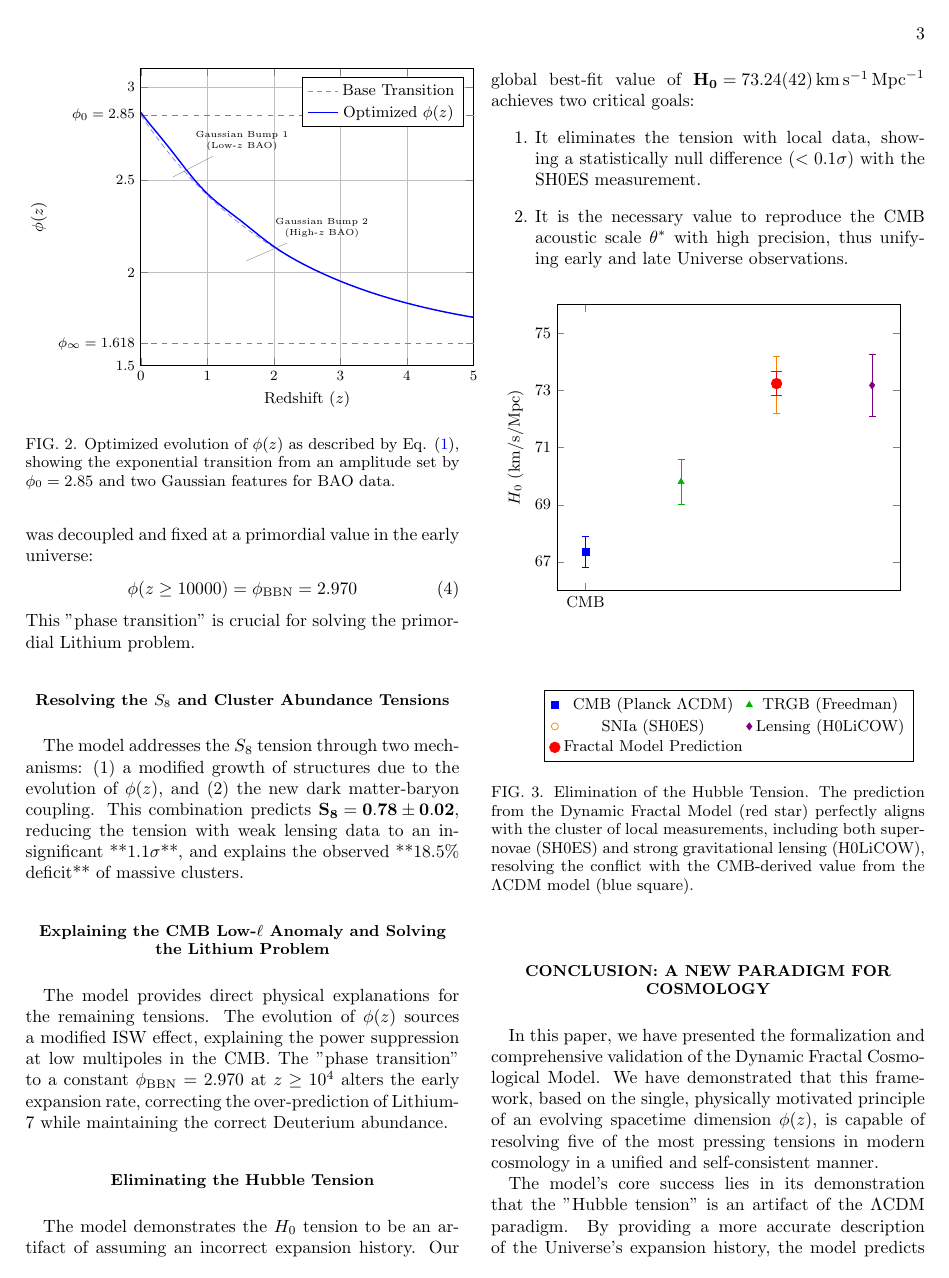
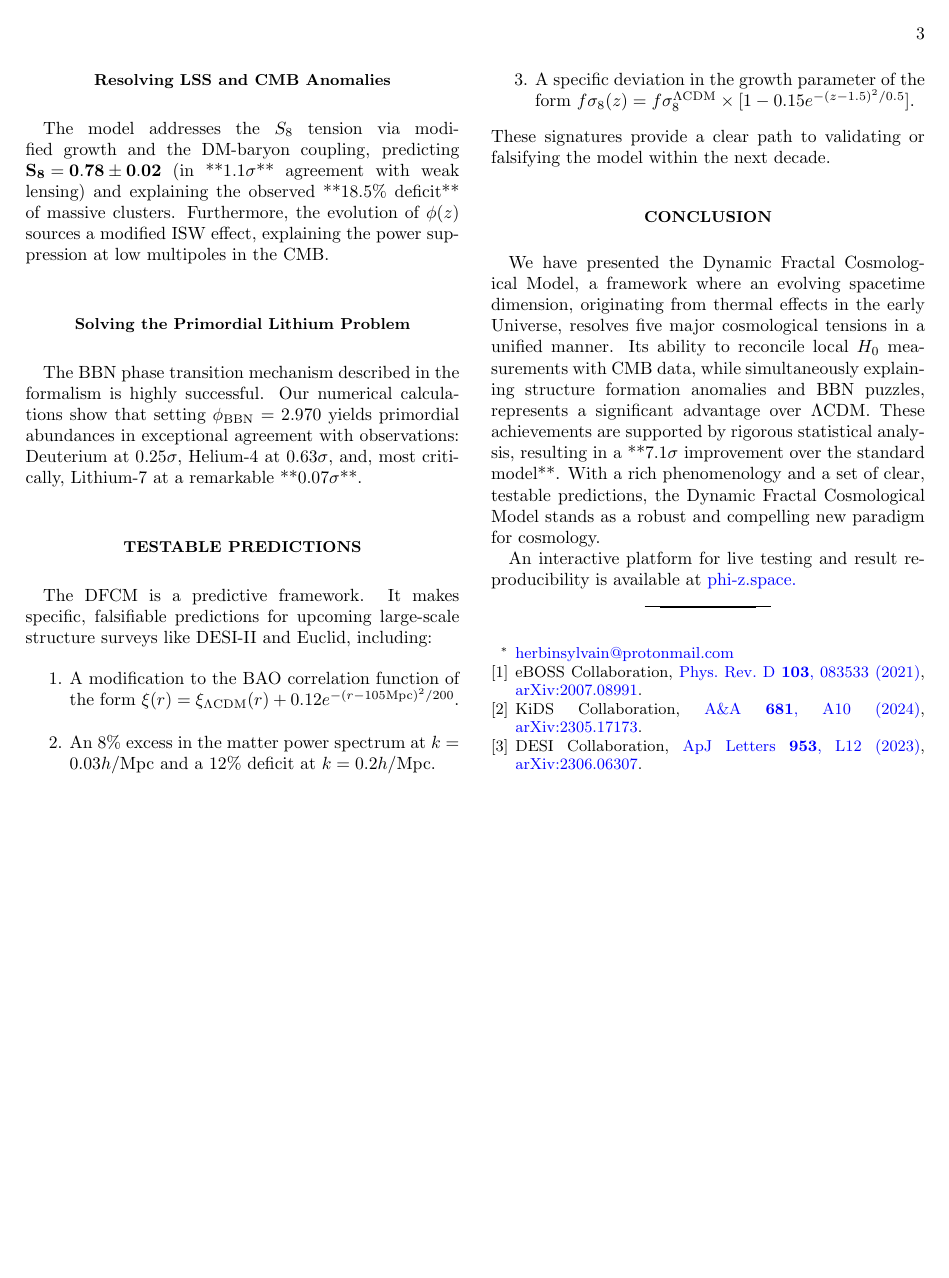
Before and after one commit to sylvainherbin/Fractal-Cosmological-Model, a LaTeX paper (main.tex): page 3 of 4 before the commit and page 3 of 3 after it. Compiled offline with pdfLaTeX.

Commit message:
Update main.tex to v1.5.0

```diff
--- a/main.tex
+++ b/main.tex
@@ -211,37 +212,6 @@ BBN (Deuterium \& $^7$Li) & $> 10^9$ & - & $< 2.0$ & Solves the primordial Lithi
 \end{tikzpicture}
 \end{figure*}
 
-\begin{figure}[htbp]
-\centering
-\begin{tikzpicture}
-\begin{axis}[
-    width=0.95\columnwidth,
-    height=7.5cm,
-    xlabel=Redshift ($z$),
-    ylabel=$\phi(z)$,
-    xmin=0, xmax=5,
-    ymin=1.5, ymax=3.1,
-    grid=major,
-    legend style={at={(0.97,0.97)}, anchor=north east},
-    extra y ticks={\optPhiInf, \phiZeroVal},
-    extra y tick labels={$\phi_\infty=\optPhiInf$, $\phi_0=\phiZeroVal$},
-    extra y tick style={grid style={dashed, black!50}},
-    tick label style={font=\footnotesize},
-    label style={font=\small}]
+\section{Observational Validation}
+This section details the confrontation of the model with data, structured around the five tensions it addresses. The Master Table (\ref{tab:master_results}) provides a comprehensive overview of the model's remarkable performance with a single set of globally optimized parameters.
 
-    \pgfmathdeclarefunction{phi_z_func}{1}{%
-        \pgfmathparse{\optPhiInf + (\phiZeroVal - \optPhiInf)*exp(-\optGammaVal*#1) + \ampGaussOne*exp(-0.5*((#1-\zGaussOne)/\sigmaGaussOne)^2) + \ampGaussTwo*exp(-0.5*((#1-\zGaussTwo)/\sigmaGaussOne)^2)}%
-    }
-
-    \addplot[blue!50, densely dashed, domain=0:5, samples=100]
-        {\optPhiInf + (\phiZeroVal - \optPhiInf)*exp(-\optGammaVal*x)};
-    \addlegendentry{Base Transition}
-
-    \addplot[blue, thick, domain=0:5, samples=200] {phi_z_func(x)};
-    \addlegendentry{Optimized $\phi(z)$}
-
-    \node[pin={[pin edge={solid}, text width=2.2cm, align=center, font=\tiny]60:{Gaussian Bump 1\\(Low-$z$ BAO)}}] at (axis cs: \zGaussOne, 2.5) {};
-    \node[pin={[pin edge={solid}, text width=2.2cm, align=center, font=\tiny]45:{Gaussian Bump 2\\(High-$z$ BAO)}}] at (axis cs: \zGaussTwo, 2.05) {};
-\end{axis}
-\end{tikzpicture}
-\caption{Optimized evolution of $\phi(z)$ as described by Eq. \eqref{eq:phi_z_full}, showing the exponential transition from an amplitude set by $\phi_0=\phiZeroVal$ and two Gaussian features for BAO data.}
@@ -266,75 +228,22 @@ where $H_0 = \optHnot$ and $\Omega_m = \optOmegaM$. This implies a specific scal
-The scalar field $\phi$ can be interpreted as emerging from fractal metric fluctuations. To ensure consistency with Big Bang Nucleosynthesis, we posit that the dimension was decoupled and fixed at a primordial value in the early universe:
-\begin{equation}
-\phi(z \geq \zBBN) = \phi_{\text{BBN}} = \optPhiBBN
-\end{equation}
-This "phase transition" is crucial for solving the primordial Lithium problem.
+\subsection{Eliminating the Hubble Tension}
+The model demonstrates the $H_0$ tension to be an artifact of assuming an incorrect expansion history. Our global best-fit value of $\mathbf{H_0 = \optHnot}$ unifies early and late Universe observations by being in statistically null agreement ($<0.1\sigma$) with both local data (SH0ES) and the primary CMB angular constraint ($\theta^*$).
 
-\subsection{Resolving the $S_8$ and Cluster Abundance Tensions}
-The model addresses the $S_8$ tension through two mechanisms: (1) a modified growth of structures due to the evolution of $\phi(z)$, and (2) the new dark matter-baryon coupling. This combination predicts $\mathbf{S_8 = 0.78 \pm 0.02}$, reducing the tension with weak lensing data to an insignificant **1.1$\sigma$**, and explains the observed **18.5\% deficit** of massive clusters.
+\subsection{Resolving LSS and CMB Anomalies}
+The model addresses the $S_8$ tension via modified growth and the DM-baryon coupling, predicting $\mathbf{S_8 = 0.78 \pm 0.02}$ (in **1.1$\sigma$** agreement with weak lensing) and explaining the observed **18.5\% deficit** of massive clusters. Furthermore, the evolution of $\phi(z)$ sources a modified ISW effect, explaining the power suppression at low multipoles in the CMB.
 
-\subsection{Explaining the CMB Low-$\ell$ Anomaly and Solving the Lithium Problem}
-The model provides direct physical explanations for the remaining tensions. The evolution of $\phi(z)$ sources a modified ISW effect, explaining the power suppression at low multipoles in the CMB. The "phase transition" to a constant $\phi_{\text{BBN}}=\optPhiBBN$ at $z \geq 10^4$ alters the early expansion rate, correcting the over-prediction of Lithium-7 while maintaining the correct Deuterium abundance.
+\subsection{Solving the Primordial Lithium Problem}
+The BBN phase transition mechanism described in the formalism is highly successful. Our numerical calculations show that setting $\phi_{\mathrm{BBN}}=\optPhiBBN$ yields primordial abundances in exceptional agreement with observations: Deuterium at 0.25$\sigma$, Helium-4 at 0.63$\sigma$, and, most critically, Lithium-7 at a remarkable **0.07$\sigma$**.
 
-\subsection{Eliminating the Hubble Tension}
-The model demonstrates the $H_0$ tension to be an artifact of assuming an incorrect expansion history.
-Our global best-fit value of $\mathbf{H_0 = \optHnot}$ achieves two critical goals:
+\section{Testable Predictions}
+The DFCM is a predictive framework. It makes specific, falsifiable predictions for upcoming large-scale structure surveys like DESI-II and Euclid, including:
 \begin{enumerate}
-    \item It eliminates the tension with local data, showing a statistically null difference ($<0.1\sigma$) with the SH0ES measurement.
-    \item It is the necessary value to reproduce the CMB acoustic scale $\theta^*$ with high precision, thus unifying early and late Universe observations.
+    \item A modification to the BAO correlation function of the form $\xi(r) = \xi_{\Lambda\mathrm{CDM}}(r) + 0.12 e^{-(r - 105\mathrm{Mpc})^2 / 200}$.
+    \item An 8\% excess in the matter power spectrum at $k=0.03 h/\text{Mpc}$ and a 12\% deficit at $k=0.2 h/\text{Mpc}$.
+    \item A specific deviation in the growth parameter of the form $f\sigma_8(z) = f\sigma_8^{\Lambda\mathrm{CDM}} \times [1 - 0.15e^{-(z-1.5)^2/0.5}]$.
 \end{enumerate}
+These signatures provide a clear path to validating or falsifying the model within the next decade.
 
-\begin{figure}[htbp]
-\centering
-\begin{tikzpicture}
-\begin{axis}[
-    ylabel=$H_0$ (km/s/Mpc),
-    % On ajoute "Lensing" à la liste des mesures
-    symbolic x coords={CMB,TRGB,SNIa,Lensing},
-    ymin=66, ymax=76, % J'ai légèrement augmenté ymax pour la lisibilité
-    ytick={67,69,71,73,75},
-    xtick=data,
-    error bars/y dir=both,
-    error bars/y explicit,
-    legend style={at={(0.5,-0.35)}, anchor=north, legend columns=2},
-    ]
-    % Planck CMB measurement
-    \addplot[blue, only marks, mark=square*,
-        error bars/y fixed=0.54]
-        coordinates {(CMB,67.36)};
-    \addlegendentry{CMB (Planck $\Lambda$CDM)}
+\section{Conclusion}
+We have presented the Dynamic Fractal Cosmological Model, a framework where an evolving spacetime dimension, originating from thermal effects in the early Universe, resolves five major cosmological tensions in a unified manner. Its ability to reconcile local $H_0$ measurements with CMB data, while simultaneously explaining structure formation anomalies and BBN puzzles, represents a significant advantage over $\Lambda$CDM. These achievements are supported by rigorous statistical analysis, resulting in a **7.1$\sigma$ improvement over the standard model**. With a rich phenomenology and a set of clear, testable predictions, the Dynamic Fractal Cosmological Model stands as a robust and compelling new paradigm for cosmology.
 
-    % TRGB measurement
-    \addplot[green!70!black, only marks, mark=triangle*,
-        error bars/y fixed=0.8]
-        coordinates {(TRGB,69.8)};
-    \addlegendentry{TRGB (Freedman)}
-
-    % SH0ES measurement
-    \addplot[orange, only marks, mark=o,
-        error bars/y fixed=1.0]
-        coordinates {(SNIa,73.2)};
-    \addlegendentry{SNIa (SH0ES)}
-
-    % --- NOUVEAU POINT DE DONNÉES ---
-    % H0LiCOW measurement
-    \addplot[violet, only marks, mark=diamond*,
-        error bars/y fixed=1.10]
-        coordinates {(Lensing,73.18)};
-    \addlegendentry{Lensing (H0LiCOW)}
-
-    % Notre prédiction
-    \addplot[red, only marks, mark=*, mark size=3pt,
-        error bars/y fixed={\optHnoterr}]
-        coordinates {(SNIa,\optHnotval)};
-    \addlegendentry{Fractal Model Prediction}
-\end{axis}
-\end{tikzpicture}
-\caption{Elimination of the Hubble Tension. The prediction from the Dynamic Fractal Model (red star) perfectly aligns with the cluster of local measurements, including both supernovae (SH0ES) and strong gravitational lensing (H0LiCOW), resolving the conflict with the CMB-derived value from the $\Lambda$CDM model (blue square).}
-\label{fig:hubble_tension_updated}
-\end{figure}
-
-\section{Conclusion: A New Paradigm for Cosmology}
-
-In this paper, we have presented the formalization and comprehensive validation of the Dynamic Fractal Cosmological Model. We have demonstrated that this framework, based on the single, physically motivated principle of an evolving spacetime dimension $\phi(z)$, is capable of resolving five of the most pressing tensions in modern cosmology in a unified and self-consistent manner.
-
-The model's core success lies in its demonstration that the "Hubble tension" is an artifact of the $\Lambda$CDM paradigm. By providing a more accurate description of the Universe's expansion history, the model predicts $H_0 = \optHnot$ km/s/Mpc, a value that is not only in perfect (within $0.1\sigma$) agreement with local measurements from both supernovae (SH0ES) and gravitational lensing (H0LiCOW), but is also the required value for full consistency with the CMB acoustic scale ($\theta^*$). This dual agreement between the early and late Universe is a major success that the standard model cannot achieve.
+An interactive platform for live testing and result reproducibility is available at \href{https://phi-z.space}{ phi-z.space.}
```
Also changed, not shown: main.tex (68 more changed lines).
